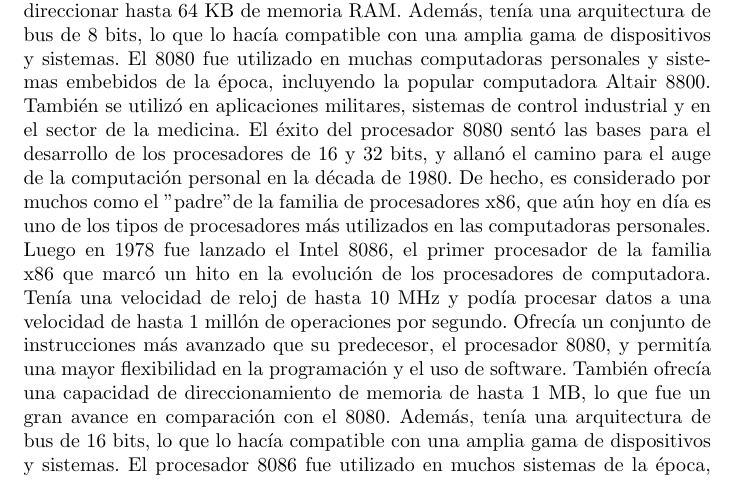
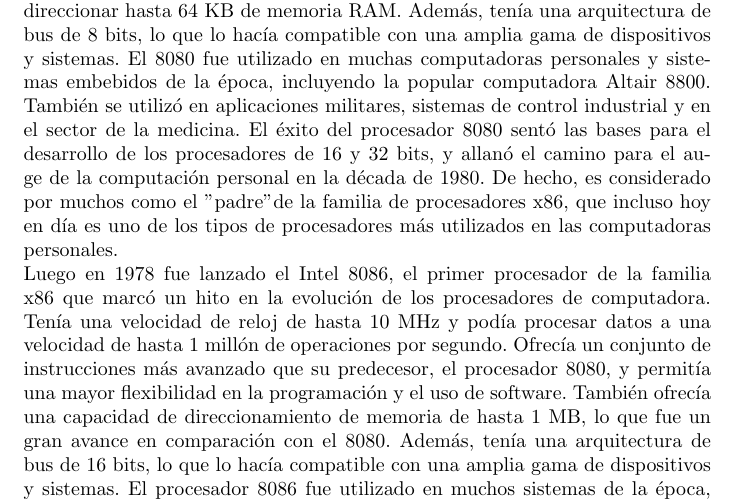
Before and after one commit to UHSchollar-Org/history_of_big3, a LaTeX document (report.tex): part of page 7 of 9, cut so that both start at the same text. Compiled offline with pdfLaTeX.

Commit message:
correct ort

```diff
--- a/report.tex
+++ b/report.tex
@@ -173,7 +173,7 @@
 El 8080 fue utilizado en muchas computadoras personales y sistemas embebidos de la época, incluyendo la popular computadora Altair 8800.
 También se utilizó en aplicaciones militares, sistemas de control industrial y en el sector de la medicina. El éxito del procesador 8080
 sentó las bases para el desarrollo de los procesadores de 16 y 32 bits, y allanó el camino para el auge de la computación personal en la década de 1980.
-De hecho, es considerado por muchos como el "padre" de la familia de procesadores x86, que aún hoy en día es uno de los tipos de procesadores
+De hecho, es considerado por muchos como el "padre" de la familia de procesadores x86, que incluso hoy en día es uno de los tipos de procesadores
 más utilizados en las computadoras personales.
 
 Luego en 1978 fue lanzado el Intel 8086, el primer procesador de la familia x86 que marcó un hito en la evolución de los procesadores de computadora.
```
Also changed, not shown: report.pdf.
